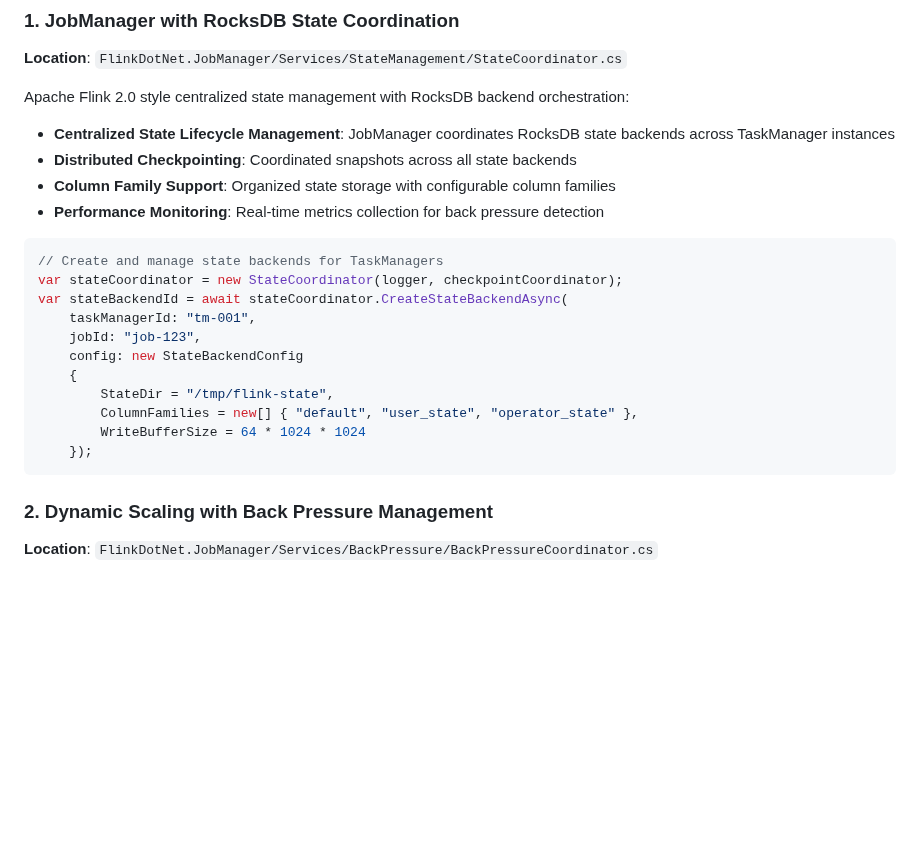
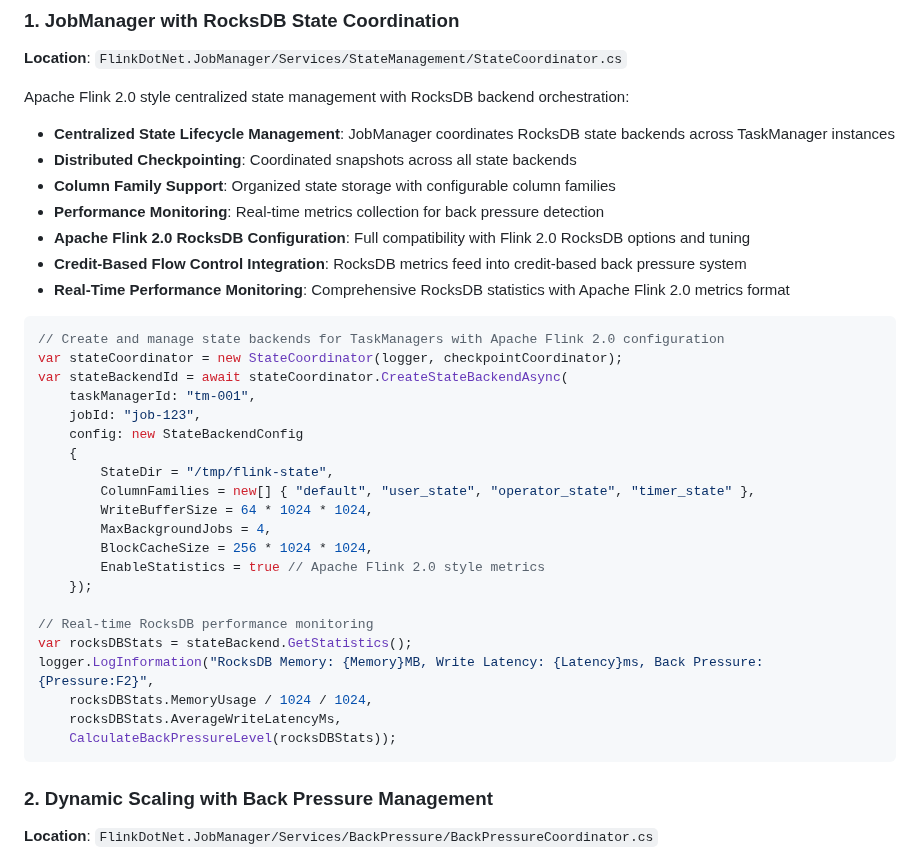
Before and after one commit to devstress/FLINK.NET, a Markdown page: docs/APACHE_FLINK_2_0_FEATURES.md, the part around one of its changes. Rendered like a GitHub page; blank space fills up the shorter version.

````diff
--- a/docs/APACHE_FLINK_2_0_FEATURES.md
+++ b/docs/APACHE_FLINK_2_0_FEATURES.md
@@ -13,9 +13,12 @@ Apache Flink 2.0 style centralized state management with RocksDB backend orchest
 - **Distributed Checkpointing**: Coordinated snapshots across all state backends
 - **Column Family Support**: Organized state storage with configurable column families
 - **Performance Monitoring**: Real-time metrics collection for back pressure detection
+- **Apache Flink 2.0 RocksDB Configuration**: Full compatibility with Flink 2.0 RocksDB options and tuning
+- **Credit-Based Flow Control Integration**: RocksDB metrics feed into credit-based back pressure system
+- **Real-Time Performance Monitoring**: Comprehensive RocksDB statistics with Apache Flink 2.0 metrics format
 
 ```csharp
-// Create and manage state backends for TaskManagers
+// Create and manage state backends for TaskManagers with Apache Flink 2.0 configuration
 var stateCoordinator = new StateCoordinator(logger, checkpointCoordinator);
 var stateBackendId = await stateCoordinator.CreateStateBackendAsync(
     taskManagerId: "tm-001",
@@ -23,9 +26,19 @@ var stateBackendId = await stateCoordinator.CreateStateBackendAsync(
     config: new StateBackendConfig
     {
         StateDir = "/tmp/flink-state",
-        ColumnFamilies = new[] { "default", "user_state", "operator_state" },
-        WriteBufferSize = 64 * 1024 * 1024
+        ColumnFamilies = new[] { "default", "user_state", "operator_state", "timer_state" },
+        WriteBufferSize = 64 * 1024 * 1024,
+        MaxBackgroundJobs = 4,
+        BlockCacheSize = 256 * 1024 * 1024,
+        EnableStatistics = true // Apache Flink 2.0 style metrics
     });
+
+// Real-time RocksDB performance monitoring
+var rocksDBStats = stateBackend.GetStatistics();
+logger.LogInformation("RocksDB Memory: {Memory}MB, Write Latency: {Latency}ms, Back Pressure: {Pressure:F2}",
+    rocksDBStats.MemoryUsage / 1024 / 1024,
+    rocksDBStats.AverageWriteLatencyMs,
+    CalculateBackPressureLevel(rocksDBStats));
 ```
 
 ### 2. Dynamic Scaling with Back Pressure Management
````
Also changed, not shown: other parts of docs/APACHE_FLINK_2_0_FEATURES.md (+78 -0 lines), docs/wiki/Core-Concepts-RocksDB-State-Backend.md (added, +327 -0 lines).
